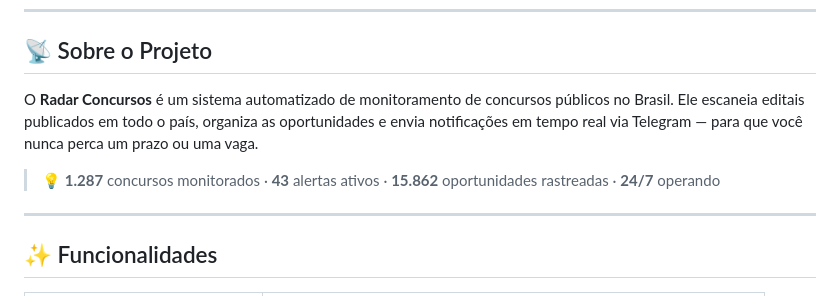
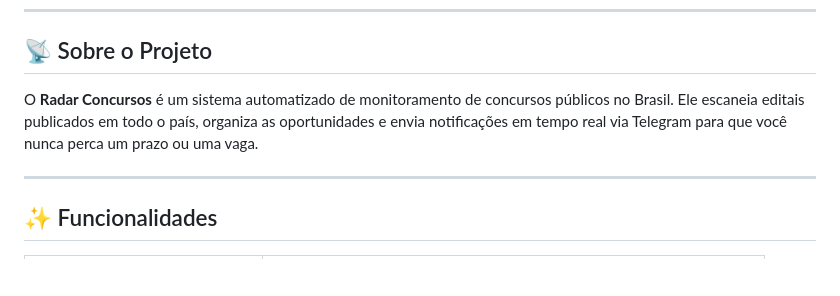
Before and after one commit to ispectr3/RadarConcursos, a Markdown page: README.md, the part around the change. Rendered like a GitHub page; blank space fills up the shorter version.

```diff
--- a/README.md
+++ b/README.md
@@ -18,9 +18,8 @@
 
 ## 📡 Sobre o Projeto
 
-O **Radar Concursos** é um sistema automatizado de monitoramento de concursos públicos no Brasil. Ele escaneia editais publicados em todo o país, organiza as oportunidades e envia notificações em tempo real via Telegram — para que você nunca perca um prazo ou uma vaga.
+O **Radar Concursos** é um sistema automatizado de monitoramento de concursos públicos no Brasil. Ele escaneia editais publicados em todo o país, organiza as oportunidades e envia notificações em tempo real via Telegram  para que você nunca perca um prazo ou uma vaga.
 
-> 💡 **1.287** concursos monitorados · **43** alertas ativos · **15.862** oportunidades rastreadas · **24/7** operando
 
 ---
 
```
